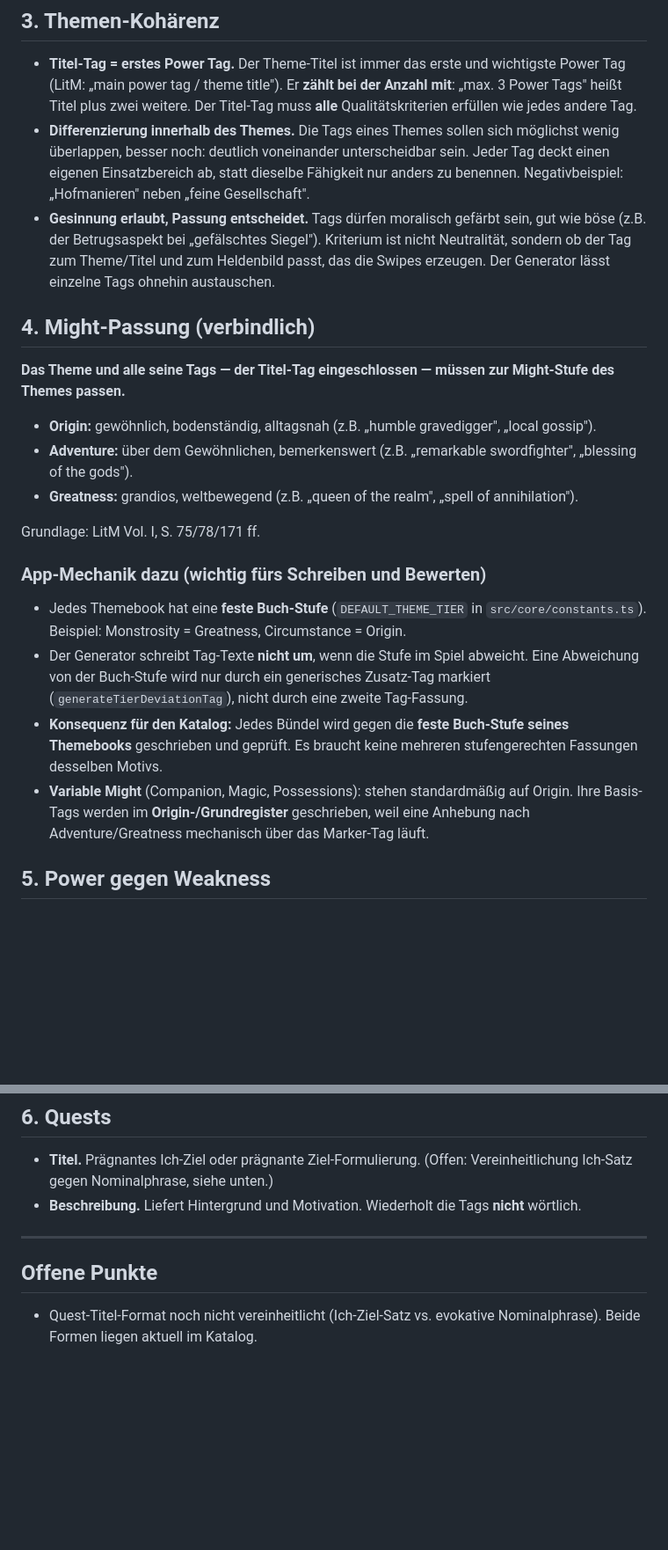
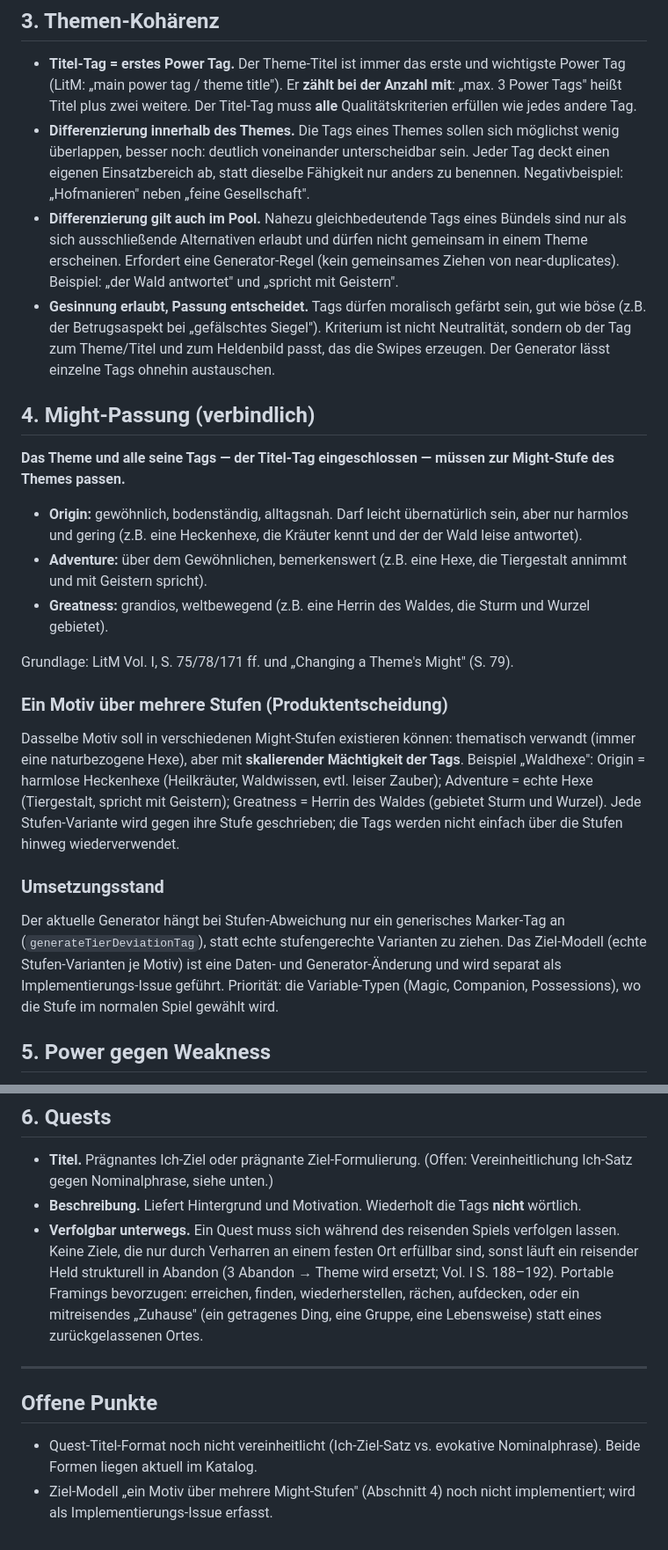
Before and after one commit to schwitzermodus/mistheld, a Markdown page: TAG-STYLE.md, 2 parts joined by grey strips. Shown at 88% size. Drawn GitHub-style; blank space fills up the shorter version.

Commit message:
docs(TAG-STYLE): Quests verfolgbar unterwegs, Pool-Differenzierung, Might als skalierende Motiv-Varianten

```diff
--- a/TAG-STYLE.md
+++ b/TAG-STYLE.md
@@ -26,24 +26,26 @@ Inhalts- und Voice-Regeln für Themes, Tags und Quests im Mistheld-Katalog.
 
 - **Titel-Tag = erstes Power Tag.** Der Theme-Titel ist immer das erste und wichtigste Power Tag (LitM: „main power tag / theme title"). Er **zählt bei der Anzahl mit**: „max. 3 Power Tags" heißt Titel plus zwei weitere. Der Titel-Tag muss **alle** Qualitätskriterien erfüllen wie jedes andere Tag.
 - **Differenzierung innerhalb des Themes.** Die Tags eines Themes sollen sich möglichst wenig überlappen, besser noch: deutlich voneinander unterscheidbar sein. Jeder Tag deckt einen eigenen Einsatzbereich ab, statt dieselbe Fähigkeit nur anders zu benennen. Negativbeispiel: „Hofmanieren" neben „feine Gesellschaft".
+- **Differenzierung gilt auch im Pool.** Nahezu gleichbedeutende Tags eines Bündels sind nur als sich ausschließende Alternativen erlaubt und dürfen nicht gemeinsam in einem Theme erscheinen. Erfordert eine Generator-Regel (kein gemeinsames Ziehen von near-duplicates). Beispiel: „der Wald antwortet" und „spricht mit Geistern".
 - **Gesinnung erlaubt, Passung entscheidet.** Tags dürfen moralisch gefärbt sein, gut wie böse (z.B. der Betrugsaspekt bei „gefälschtes Siegel"). Kriterium ist nicht Neutralität, sondern ob der Tag zum Theme/Titel und zum Heldenbild passt, das die Swipes erzeugen. Der Generator lässt einzelne Tags ohnehin austauschen.
 
 ## 4. Might-Passung (verbindlich)
 
 **Das Theme und alle seine Tags — der Titel-Tag eingeschlossen — müssen zur Might-Stufe des Themes passen.**
 
-- **Origin:** gewöhnlich, bodenständig, alltagsnah (z.B. „humble gravedigger", „local gossip").
-- **Adventure:** über dem Gewöhnlichen, bemerkenswert (z.B. „remarkable swordfighter", „blessing of the gods").
-- **Greatness:** grandios, weltbewegend (z.B. „queen of the realm", „spell of annihilation").
+- **Origin:** gewöhnlich, bodenständig, alltagsnah. Darf leicht übernatürlich sein, aber nur harmlos und gering (z.B. eine Heckenhexe, die Kräuter kennt und der der Wald leise antwortet).
+- **Adventure:** über dem Gewöhnlichen, bemerkenswert (z.B. eine Hexe, die Tiergestalt annimmt und mit Geistern spricht).
+- **Greatness:** grandios, weltbewegend (z.B. eine Herrin des Waldes, die Sturm und Wurzel gebietet).
 
-Grundlage: LitM Vol. I, S. 75/78/171 ff.
+Grundlage: LitM Vol. I, S. 75/78/171 ff. und „Changing a Theme's Might" (S. 79).
 
-### App-Mechanik dazu (wichtig fürs Schreiben und Bewerten)
+### Ein Motiv über mehrere Stufen (Produktentscheidung)
 
-- Jedes Themebook hat eine **feste Buch-Stufe** (`DEFAULT_THEME_TIER` in `src/core/constants.ts`). Beispiel: Monstrosity = Greatness, Circumstance = Origin.
-- Der Generator schreibt Tag-Texte **nicht um**, wenn die Stufe im Spiel abweicht. Eine Abweichung von der Buch-Stufe wird nur durch ein generisches Zusatz-Tag markiert (`generateTierDeviationTag`), nicht durch eine zweite Tag-Fassung.
-- **Konsequenz für den Katalog:** Jedes Bündel wird gegen die **feste Buch-Stufe seines Themebooks** geschrieben und geprüft. Es braucht keine mehreren stufengerechten Fassungen desselben Motivs.
-- **Variable Might** (Companion, Magic, Possessions): stehen standardmäßig auf Origin. Ihre Basis-Tags werden im **Origin-/Grundregister** geschrieben, weil eine Anhebung nach Adventure/Greatness mechanisch über das Marker-Tag läuft.
+Dasselbe Motiv soll in verschiedenen Might-Stufen existieren können: thematisch verwandt (immer eine naturbezogene Hexe), aber mit **skalierender Mächtigkeit der Tags**. Beispiel „Waldhexe": Origin = harmlose Heckenhexe (Heilkräuter, Waldwissen, evtl. leiser Zauber); Adventure = echte Hexe (Tiergestalt, spricht mit Geistern); Greatness = Herrin des Waldes (gebietet Sturm und Wurzel). Jede Stufen-Variante wird gegen ihre Stufe geschrieben; die Tags werden nicht einfach über die Stufen hinweg wiederverwendet.
+
+### Umsetzungsstand
+
+Der aktuelle Generator hängt bei Stufen-Abweichung nur ein generisches Marker-Tag an (`generateTierDeviationTag`), statt echte stufengerechte Varianten zu ziehen. Das Ziel-Modell (echte Stufen-Varianten je Motiv) ist eine Daten- und Generator-Änderung und wird separat als Implementierungs-Issue geführt. Priorität: die Variable-Typen (Magic, Companion, Possessions), wo die Stufe im normalen Spiel gewählt wird.
 
 ## 5. Power gegen Weakness
 
@@ -54,9 +56,11 @@ Grundlage: LitM Vol. I, S. 75/78/171 ff.
 
 - **Titel.** Prägnantes Ich-Ziel oder prägnante Ziel-Formulierung. (Offen: Vereinheitlichung Ich-Satz gegen Nominalphrase, siehe unten.)
 - **Beschreibung.** Liefert Hintergrund und Motivation. Wiederholt die Tags **nicht** wörtlich.
+- **Verfolgbar unterwegs.** Ein Quest muss sich während des reisenden Spiels verfolgen lassen. Keine Ziele, die nur durch Verharren an einem festen Ort erfüllbar sind, sonst läuft ein reisender Held strukturell in Abandon (3 Abandon → Theme wird ersetzt; Vol. I S. 188–192). Portable Framings bevorzugen: erreichen, finden, wiederherstellen, rächen, aufdecken, oder ein mitreisendes „Zuhause" (ein getragenes Ding, eine Gruppe, eine Lebensweise) statt eines zurückgelassenen Ortes.
 
 ---
 
 ## Offene Punkte
 
 - Quest-Titel-Format noch nicht vereinheitlicht (Ich-Ziel-Satz vs. evokative Nominalphrase). Beide Formen liegen aktuell im Katalog.
+- Ziel-Modell „ein Motiv über mehrere Might-Stufen" (Abschnitt 4) noch nicht implementiert; wird als Implementierungs-Issue erfasst.
```
